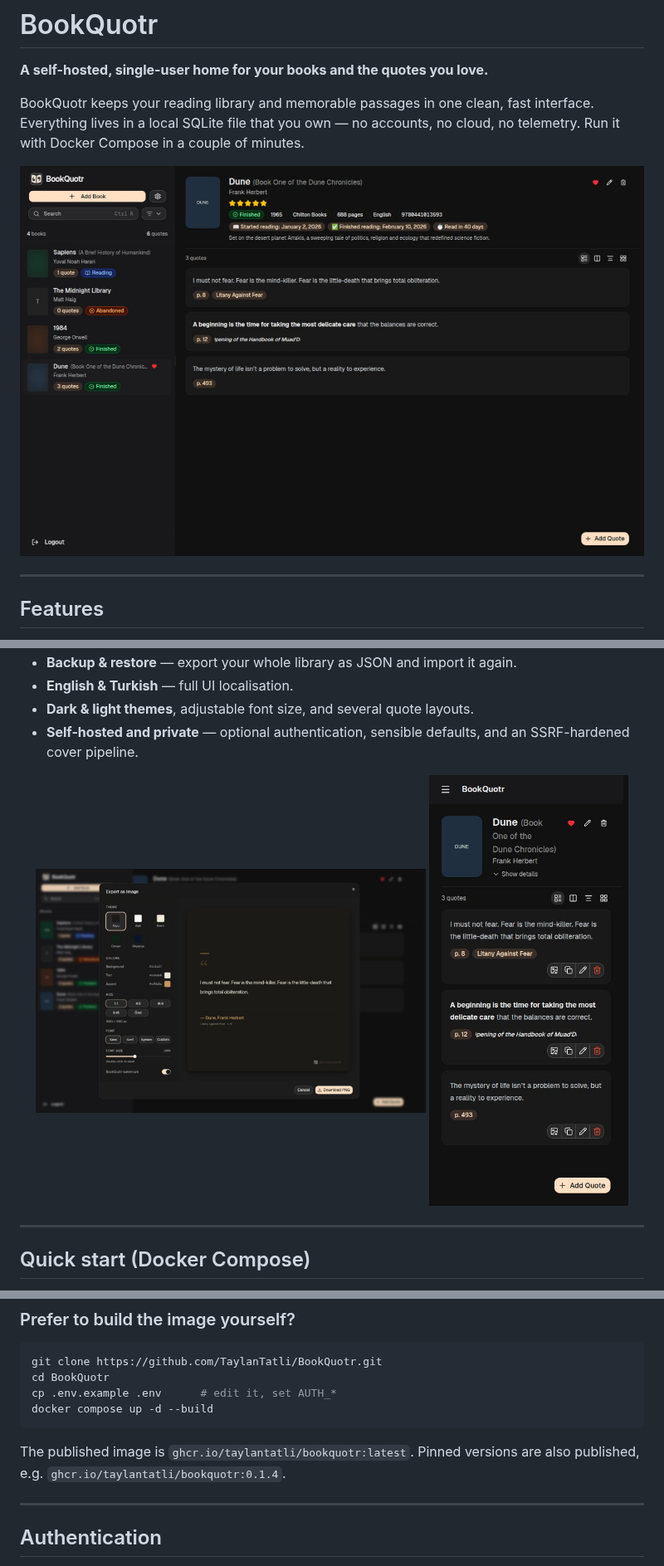
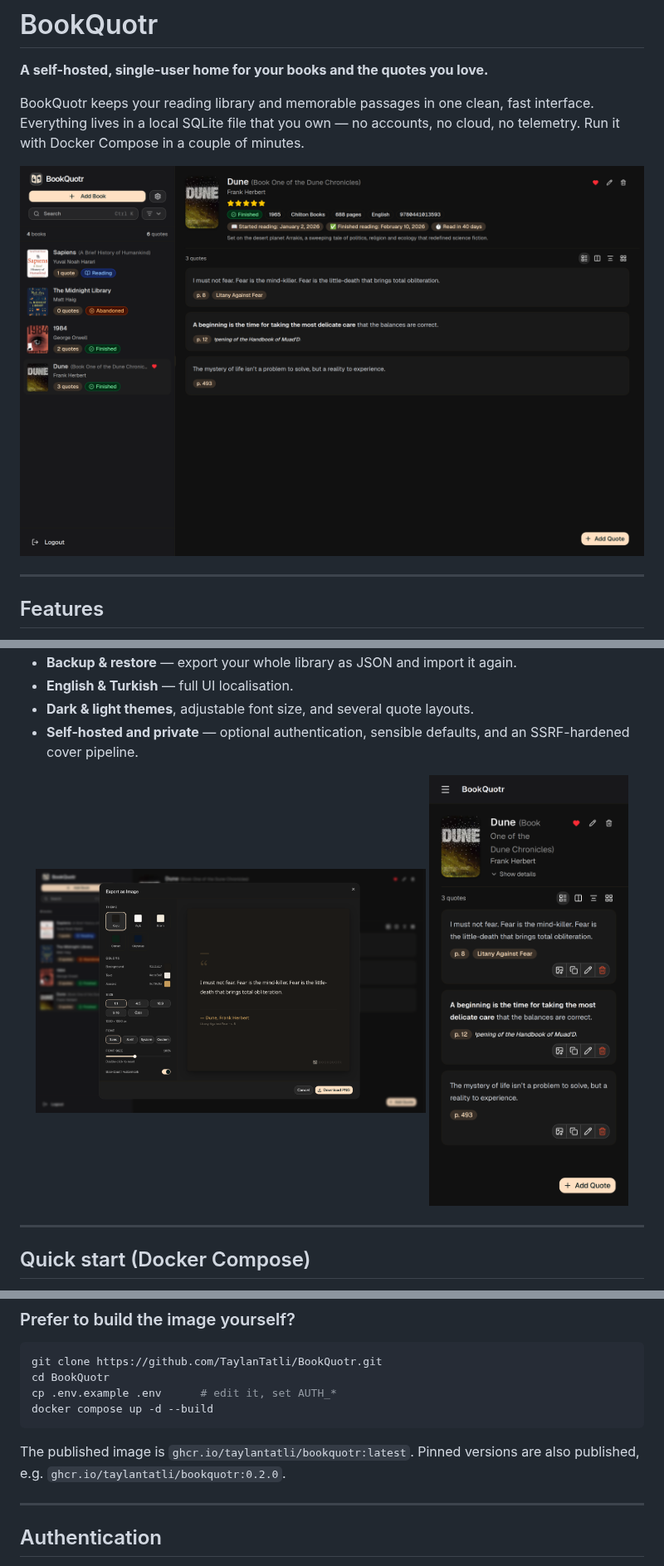
Before and after one commit to TaylanTatli/BookQuotr, a Markdown page: README.md, 3 parts joined by grey strips. Shown at 83% size. Rendered like a GitHub page; pictures changed too: docs/screenshots/dashboard.jpg (deleted), docs/screenshots/dashboard.png (added), docs/screenshots/export-as-image.jpg (deleted).

````diff
--- a/README.md
+++ b/README.md
@@ -8,7 +8,7 @@ accounts, no cloud, no telemetry. Run it with Docker Compose in a couple of
 minutes.
 
 <p align="center">
-  <img src="docs/screenshots/dashboard.jpg" alt="BookQuotr dashboard showing a book list and its quotes" width="900">
+  <img src="docs/screenshots/dashboard.png" alt="BookQuotr dashboard showing a book list and its quotes" width="900">
 </p>
 
 ---
@@ -33,8 +33,8 @@ minutes.
   an SSRF-hardened cover pipeline.
 
 <p align="center">
-  <img src="docs/screenshots/export-as-image.jpg" alt="Exporting a quote as an image" width="470">
-  <img src="docs/screenshots/mobile.jpg" alt="BookQuotr on a mobile screen" width="240">
+  <img src="docs/screenshots/export-as-image.png" alt="Exporting a quote as an image" width="470">
+  <img src="docs/screenshots/mobile.png" alt="BookQuotr on a mobile screen" width="240">
 </p>
 
 ---
@@ -90,7 +90,7 @@ docker compose up -d --build
 ```
 
 The published image is `ghcr.io/taylantatli/bookquotr:latest`. Pinned versions
-are also published, e.g. `ghcr.io/taylantatli/bookquotr:0.1.4`.
+are also published, e.g. `ghcr.io/taylantatli/bookquotr:0.2.0`.
 
 ---
 
````
Also changed, not shown: other parts of README.md (+57 -5 lines), 10 other files.
